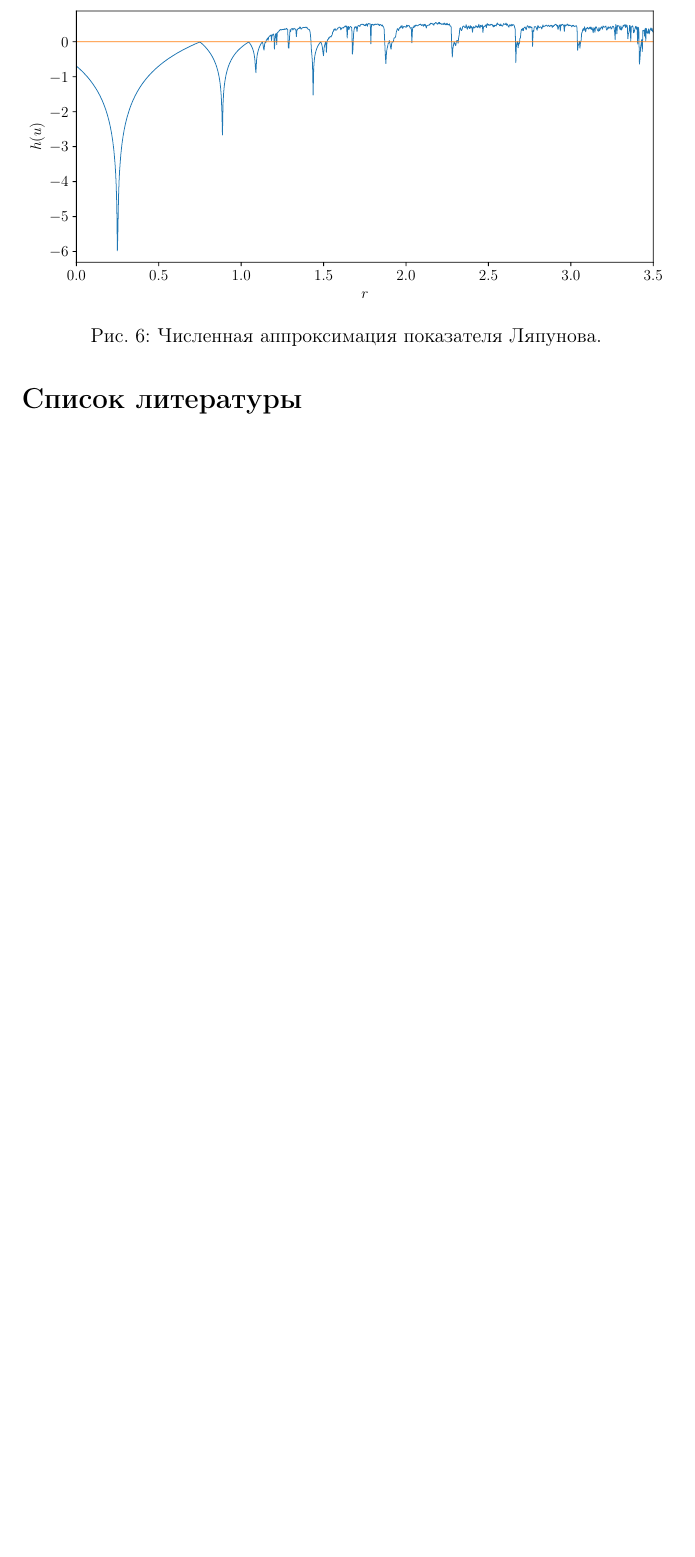
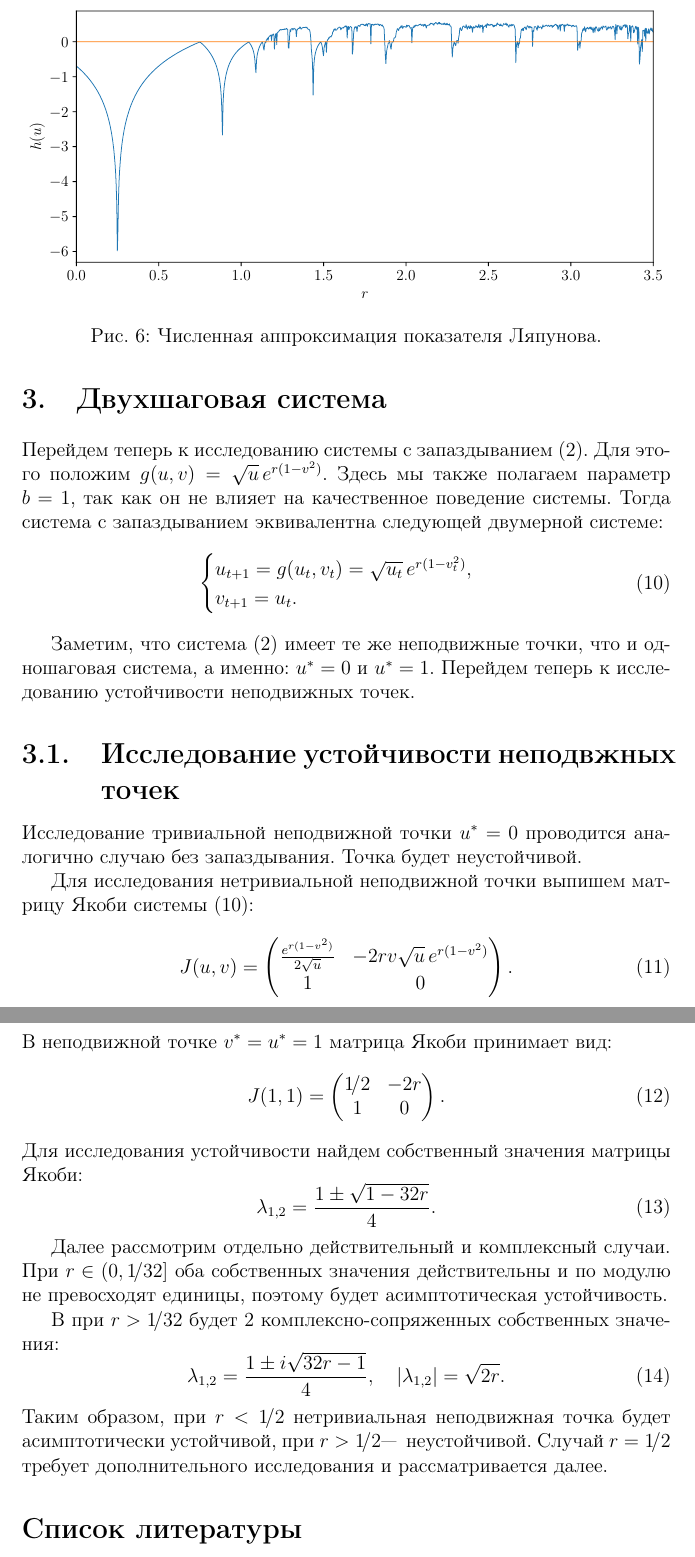
Before and after one commit to igudav/biomath_discrete, a LaTeX document (udovich20biodiscr.tex): part of page 8 of 8 before the commit and two parts of pages 8 and 9 of 9 after it, the two joined at a grey line, cut so that both start at the same text, the shorter picture padded with empty space. Compiled offline with pdfLaTeX.

Commit message:
устойчивось 2-шаговой

```diff
--- a/udovich20biodiscr.tex
+++ b/udovich20biodiscr.tex
@@ -231,6 +226,60 @@ $f \circ f \circ f$, из которых видно, что возможно п
 Как видно из графика, существуют значения параметра $r$, при которых показатель Ляпунова положительный и система демонстрирует хаотическое поведени.
 Моменты, когда показатель Ляпунова обнуляется, соответствуют точкам бифуркации системы.
 
+\section{Двухшаговая система}
+
+Перейдем теперь к исследованию системы с запаздыванием~\eqref{eq:2}.
+Для этого положим $g(u, v) = \sqrt{u}\,e^{r(1-v^2)}$.
+Здесь мы также полагаем параметр $b=1$, так как он не влияет на качественное поведение системы.
+Тогда система с запаздыванием эквивалентна следующей двумерной системе:
+ \begin{equation}\label{eq:2d}
+    \begin{cases}
+        u_{t+1} = g(u_t, v_t) = \sqrt{u_t}\,e^{r(1-v_t^2)},\\
+        v_{t+1} = u_t.
+    \end{cases}
+\end{equation}
+
+Заметим, что система~\eqref{eq:2} имеет те же неподвижные точки, что и одношаговая система, а именно: $u^*=0$ и  $u^*=1$.
+Перейдем теперь к исследованию устойчивости неподвижных точек.
+
+\subsection{Исследование устойчивости неподвжных точек}
+
+Исследование тривиальной неподвижной точки $u^*=0$ проводится аналогично случаю без запаздывания.
+Точка будет неустойчивой.
+
+Для исследования нетривиальной неподвижной точки выпишем матрицу Якоби системы~\eqref{eq:2d}:
+\begin{equation}\label{Jac}
+    J(u, v) =
+    \begin{pmatrix}
+        \frac{e^{r(1-v^2)}}{2\sqrt{u}} & -2rv\sqrt{u}\,e^{r(1-v^2)} \\
+        1 & 0
+    \end{pmatrix}
+.\end{equation}
+В неподвижной точке $v^{*}=u^{*} = 1$ матрица Якоби принимает вид:
+\begin{equation}\label{Jac_st}
+    J(1, 1) =
+    \begin{pmatrix}
+        1\!/2 & -2r \\
+        1 & 0
+    \end{pmatrix}
+.\end{equation}
+Для исследования устойчивости найдем собственный значения матрицы Якоби:
+\begin{equation}\label{Jac_eig}
+    \lambda_{1,2} = \frac{1 \pm \sqrt{1 - 32r}}{4}
+.\end{equation}
+
+Далее рассмотрим отдельно действительный и комплексный случаи.
+При $r \in (0, 1\!/32]$ оба собственных значения действительны и по модулю не превосходят единицы, поэтому будет асимптотическая устойчивость.
+
+В при  $r > 1\!/32$ будет 2 комплексно-сопряженных собственных значения:
+ \begin{equation}\label{eq:eig_compl}
+     \lambda_{1,2} = \frac{1 \pm i\sqrt{32r - 1}}{4}, \quad
+     \lvert \lambda_{1,2} \rvert = \sqrt{2r}
+.\end{equation}
+Таким образом, при $r < 1\!/2$ нетривиальная неподвижная точка будет асимптотически устойчивой,
+при $r > 1\!/2$"---~неустойчивой.
+Случай $r=1\!/2$ требует дополнительного исследования и рассматривается далее.
+
 \bibliographystyle{utf8gost705u}
 \bibliography{biblio}
  \end{document}
```
Also changed, not shown: udovich20biodiscr.pdf, udovich20biodiscr.tex (17 more changed lines), 6 other files.
